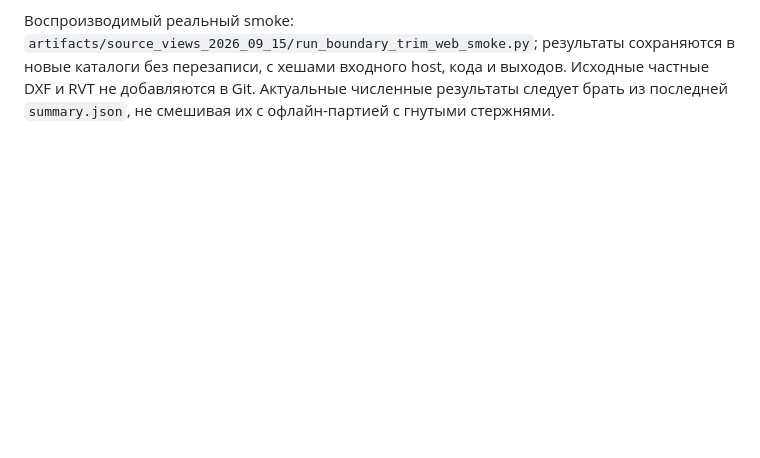
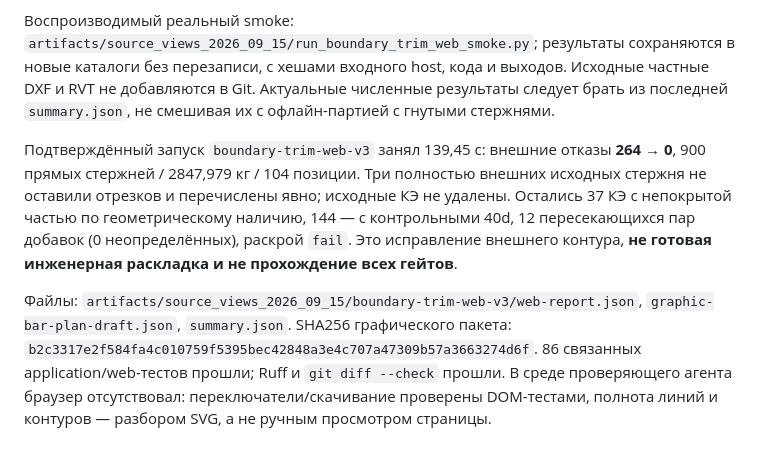
Before and after one commit to Temmmmmo/qmonitoring-a101-project, a Markdown page: docs/web-boundary-trim-2026-09-15.md, the part around the change. Rendered like a GitHub page; blank space fills up the shorter version.

Commit message:
Record final real-plate boundary trim verification

```diff
--- a/docs/web-boundary-trim-2026-09-15.md
+++ b/docs/web-boundary-trim-2026-09-15.md
@@ -43,3 +43,17 @@ Revit, а не команду создания арматуры. В нём от
 результаты сохраняются в новые каталоги без перезаписи, с хешами входного host, кода и выходов.
 Исходные частные DXF и RVT не добавляются в Git. Актуальные численные результаты следует брать
 из последней `summary.json`, не смешивая их с офлайн-партией с гнутыми стержнями.
+
+Подтверждённый запуск `boundary-trim-web-v3` занял 139,45 с: внешние отказы **264 → 0**,
+900 прямых стержней / 2847,979 кг / 104 позиции. Три полностью внешних исходных стержня
+не оставили отрезков и перечислены явно; исходные КЭ не удалены. Остались 37 КЭ с
+непокрытой частью по геометрическому наличию, 144 — с контрольными 40d, 12 пересекающихся
+пар добавок (0 неопределённых), раскрой `fail`. Это исправление внешнего контура,
+**не готовая инженерная раскладка и не прохождение всех гейтов**.
+
+Файлы: `artifacts/source_views_2026_09_15/boundary-trim-web-v3/web-report.json`,
+`graphic-bar-plan-draft.json`, `summary.json`. SHA256 графического пакета:
+`b2c3317e2f584fa4c010759f5395bec42848a3e4c707a47309b57a3663274d6f`.
+86 связанных application/web-тестов прошли; Ruff и `git diff --check` прошли.
+В среде проверяющего агента браузер отсутствовал: переключатели/скачивание проверены DOM-тестами,
+полнота линий и контуров — разбором SVG, а не ручным просмотром страницы.
```
